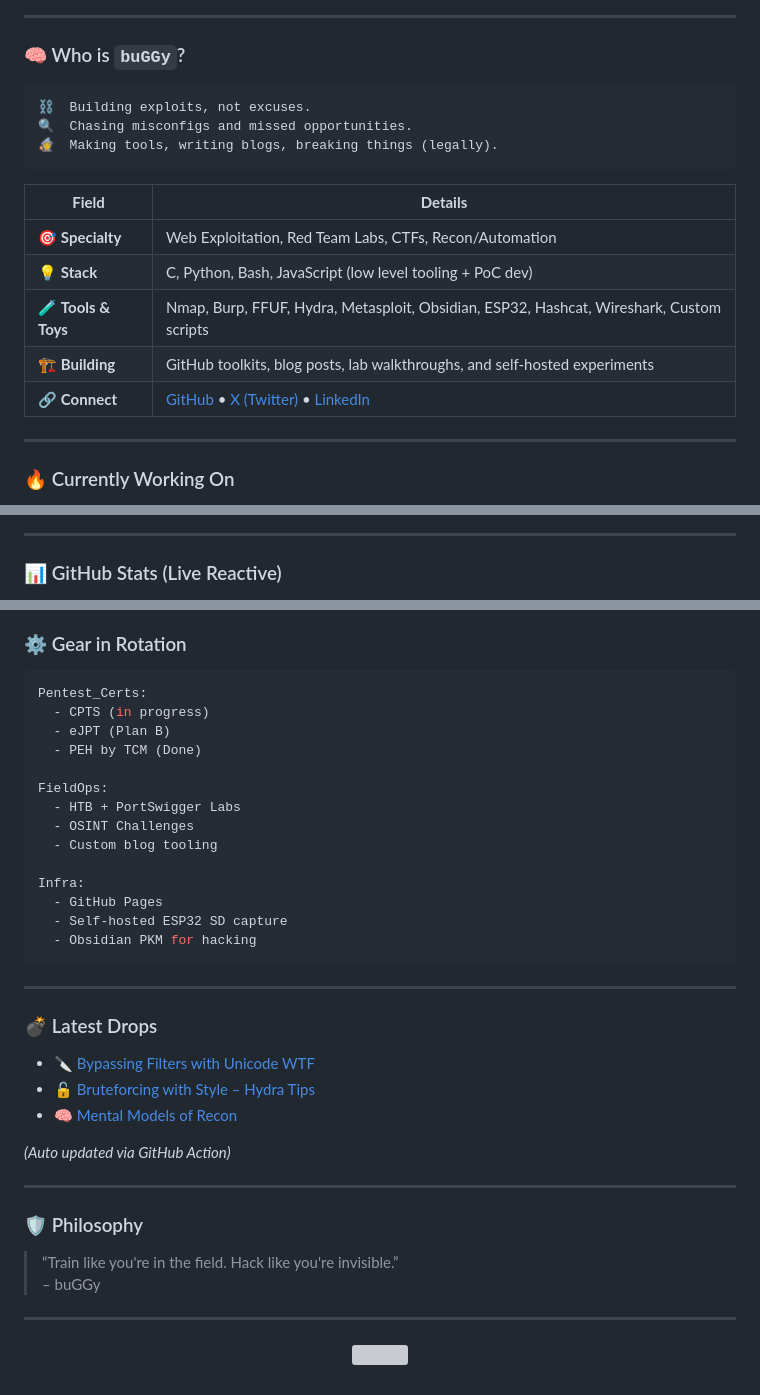
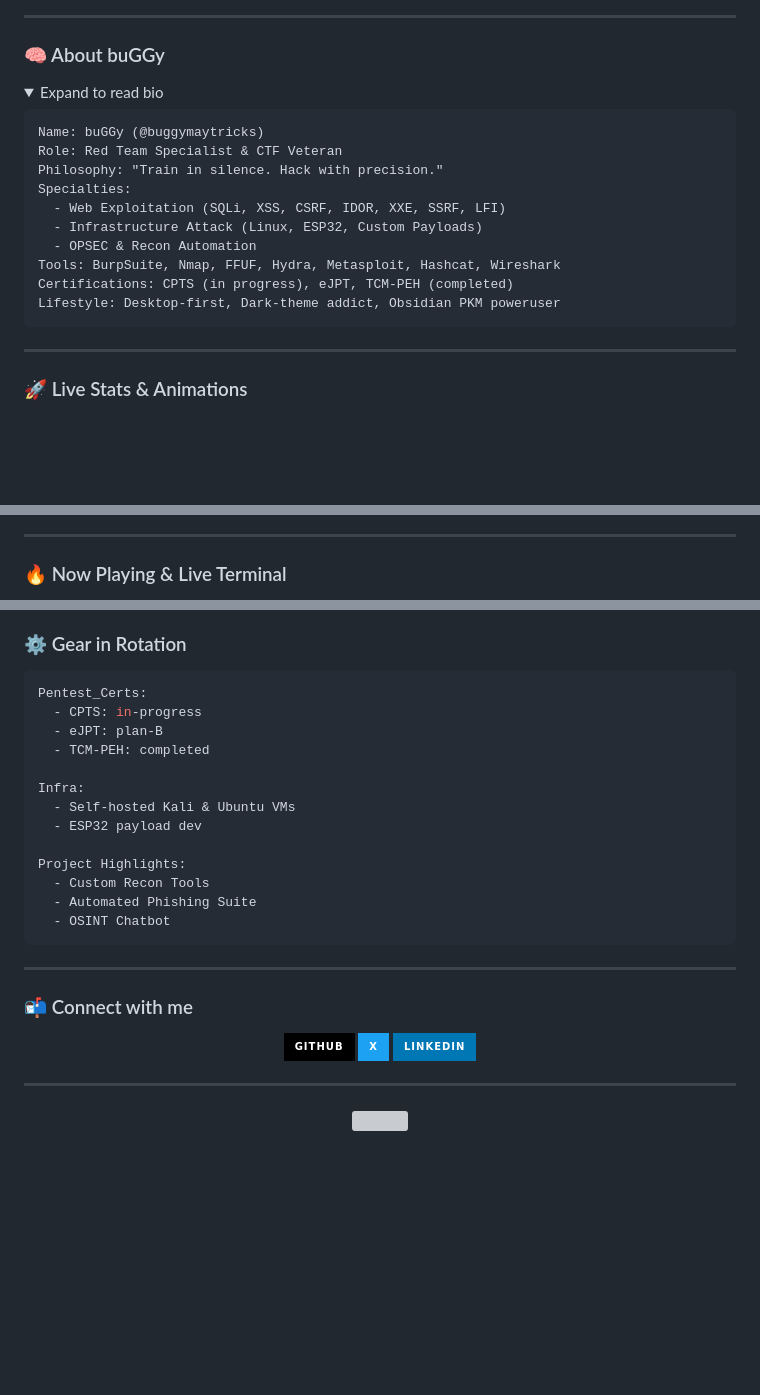
Before and after one commit to buggymaytricks/buggymaytricks, a Markdown page: README.md, 3 parts joined by grey strips. GitHub-like rendering; folded sections open; badges without logos; blank space fills up the shorter version; grey boxes are pictures that could not be loaded.

````diff
--- a/README.md
+++ b/README.md
@@ -6,23 +17,28 @@
 
 ---
 
-### 🧠 Who is `buGGy`?
+### 🧠 About buGGy
+
+<div align="left">
+<details>
+<summary>Expand to read bio</summary>
 
 ```txt
-⛓️  Building exploits, not excuses.
-🔍  Chasing misconfigs and missed opportunities.
-🧙  Making tools, writing blogs, breaking things (legally).
+Name: buGGy (@buggymaytricks)
+Role: Red Team Specialist & CTF Veteran
+Philosophy: "Train in silence. Hack with precision."
+Specialties:
+  - Web Exploitation (SQLi, XSS, CSRF, IDOR, XXE, SSRF, LFI)
+  - Infrastructure Attack (Linux, ESP32, Custom Payloads)
+  - OPSEC & Recon Automation
+Tools: BurpSuite, Nmap, FFUF, Hydra, Metasploit, Hashcat, Wireshark
+Certifications: CPTS (in progress), eJPT, TCM-PEH (completed)
+Lifestyle: Desktop-first, Dark-theme addict, Obsidian PKM poweruser
 ```
-
-| **Field**           | **Details**                                                                                                                                 |
-|---------------------|----------------------------------------------------------------------------------------------------------------------------------------------|
-| 🎯 **Specialty**     | Web Exploitation, Red Team Labs, CTFs, Recon/Automation                                                                                     |
-| 💡 **Stack**         | C, Python, Bash, JavaScript (low level tooling + PoC dev)                                                                                   |
-| 🧪 **Tools & Toys**  | Nmap, Burp, FFUF, Hydra, Metasploit, Obsidian, ESP32, Hashcat, Wireshark, Custom scripts                                                    |
-| 🏗️ **Building**      | GitHub toolkits, blog posts, lab walkthroughs, and self-hosted experiments                                                                 |
-| 🔗 **Connect**       | [GitHub](https://github.com/buggymaytricks) • [X (Twitter)](https://x.com/buggymaytricks) • [LinkedIn](https://linkedin.com/in/buggymaytricks) |
+</details>
+</div>
 
 ---
 
-### 🔥 Currently Working On
+### 🚀 Live Stats & Animations
 
@@ -41,5 +68,5 @@
 
 ---
 
-### 📊 GitHub Stats (Live Reactive)
+### 🔥 Now Playing & Live Terminal
 
@@ -54,39 +92,29 @@
 
 ```yaml
 Pentest_Certs:
-  - CPTS (in progress)
-  - eJPT (Plan B)
-  - PEH by TCM (Done)
-
-FieldOps:
-  - HTB + PortSwigger Labs
-  - OSINT Challenges
-  - Custom blog tooling
+  - CPTS: in-progress
+  - eJPT: plan-B
+  - TCM-PEH: completed
 
 Infra:
-  - GitHub Pages
-  - Self-hosted ESP32 SD capture
-  - Obsidian PKM for hacking
+  - Self-hosted Kali & Ubuntu VMs
+  - ESP32 payload dev
+
+Project Highlights:
+  - Custom Recon Tools
+  - Automated Phishing Suite
+  - OSINT Chatbot
 ```
 
 ---
 
-### 💣 Latest Drops
+### 📬 Connect with me
 
-<!-- BLOG-POST-LIST:START -->
-- [🔪 Bypassing Filters with Unicode WTF](https://buggymaytricks.me/blog/unicode-bypass)
-- [🔓 Bruteforcing with Style – Hydra Tips](https://buggymaytricks.me/blog/hydra-tricks)
-- [🧠 Mental Models of Recon](https://buggymaytricks.me/blog/recon-theory)
-<!-- BLOG-POST-LIST:END -->
-
-*(Auto updated via GitHub Action)*
-
----
-
-### 🛡️ Philosophy
-
-> “Train like you're in the field. Hack like you're invisible.”
-> – buGGy
+<p align="center">
+  <a href="https://github.com/buggymaytricks"><img src="https://img.shields.io/badge/GitHub-000?style=for-the-badge&logo=github&logoColor=white" alt="GitHub" /></a>
+  <a href="https://x.com/buggymaytricks"><img src="https://img.shields.io/badge/X-1DA1F2?style=for-the-badge&logo=x&logoColor=white" alt="X" /></a>
+  <a href="https://linkedin.com/in/buggymaytricks"><img src="https://img.shields.io/badge/LinkedIn-0077B5?style=for-the-badge&logo=linkedin&logoColor=white" alt="LinkedIn" /></a>
+</p>
 
 ---
 
@@ -95,6 +123 @@ Infra:
 </p>
-
-<!---
-buGGymaytricks/buGGymaytricks is a ✨ special ✨ repository because its `README.md` (this file) appears on your GitHub profile.
-You can click the Preview link to take a look at your changes.
---->
````
Also changed, not shown: other parts of README.md (+47 -14 lines).
